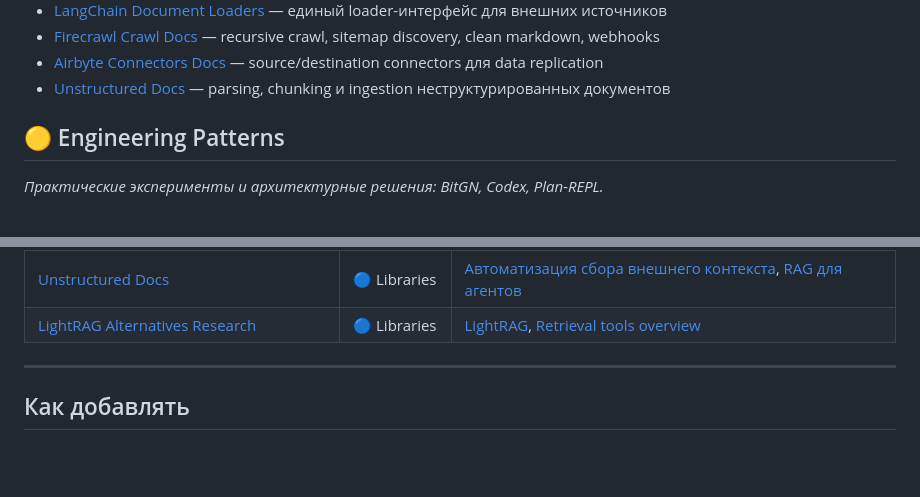
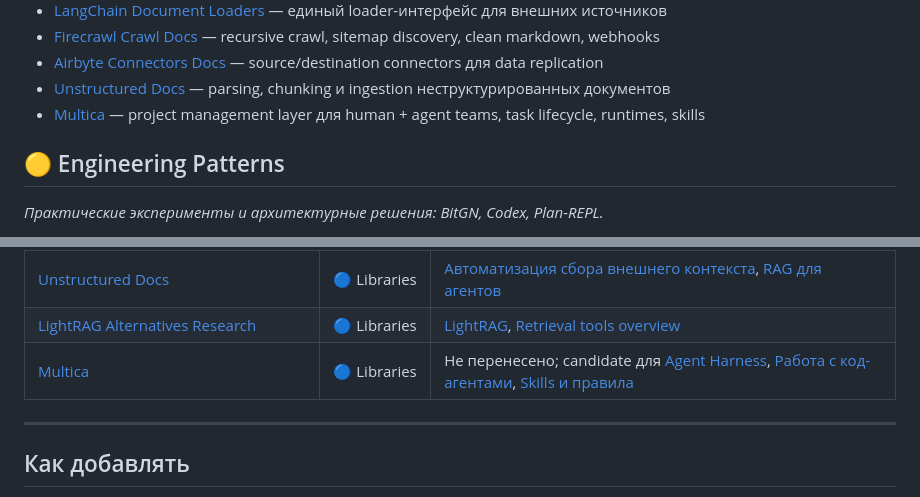
Before and after one commit to polyakovin/ai-db, a Markdown page: sources/OVERVIEW.md, 2 parts joined by grey strips. Drawn GitHub-style; blank space fills up the shorter version.

Commit message:
Add Multica source

```diff
--- a/sources/OVERVIEW.md
+++ b/sources/OVERVIEW.md
@@ -32,6 +32,7 @@
 - [Firecrawl Crawl Docs](libraries-tools/firecrawl-crawl-docs.md) — recursive crawl, sitemap discovery, clean markdown, webhooks
 - [Airbyte Connectors Docs](libraries-tools/airbyte-connectors-docs.md) — source/destination connectors для data replication
 - [Unstructured Docs](libraries-tools/unstructured-docs.md) — parsing, chunking и ingestion неструктурированных документов
+- [Multica](libraries-tools/multica.md) — project management layer для human + agent teams, task lifecycle, runtimes, skills
 
 ## 🟡 Engineering Patterns
 
@@ -77,6 +78,7 @@
 | [Airbyte Connectors Docs](libraries-tools/airbyte-connectors-docs.md) | 🔵 Libraries | [Автоматизация сбора внешнего контекста](../patterns/architecture-design/external-context-collection.md), [Data governance и compliance](../patterns/architecture-design/data-governance-compliance.md) |
 | [Unstructured Docs](libraries-tools/unstructured-docs.md) | 🔵 Libraries | [Автоматизация сбора внешнего контекста](../patterns/architecture-design/external-context-collection.md), [RAG для агентов](../patterns/architecture-design/rag-for-agents.md) |
 | [LightRAG Alternatives Research](libraries-tools/lightrag-alternatives.md) | 🔵 Libraries | [LightRAG](../tools/retrieval/lightrag.md), [Retrieval tools overview](../tools/retrieval/OVERVIEW.md) |
+| [Multica](libraries-tools/multica.md) | 🔵 Libraries | Не перенесено; candidate для [Agent Harness](../patterns/architecture-design/agent-harness.md), [Работа с код-агентами](../patterns/implementation/working-with-coding-agents.md), [Skills и правила](../patterns/implementation/agent-skills-and-rules.md) |
 
 ---
 
```
Also changed, not shown: meta/decisions.md (+1 -0 lines), sources/libraries-tools/multica.md (added, +59 -0 lines).
